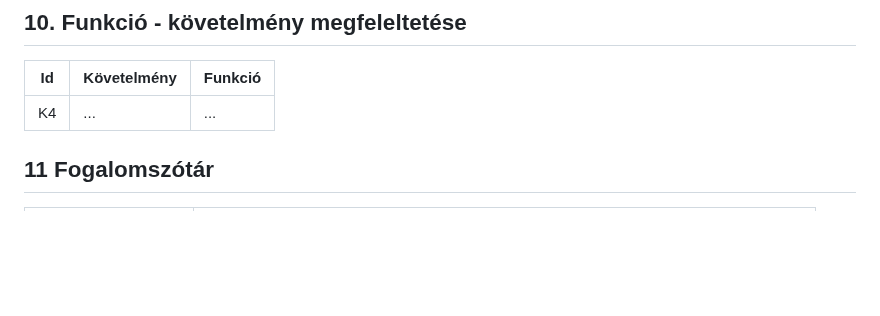
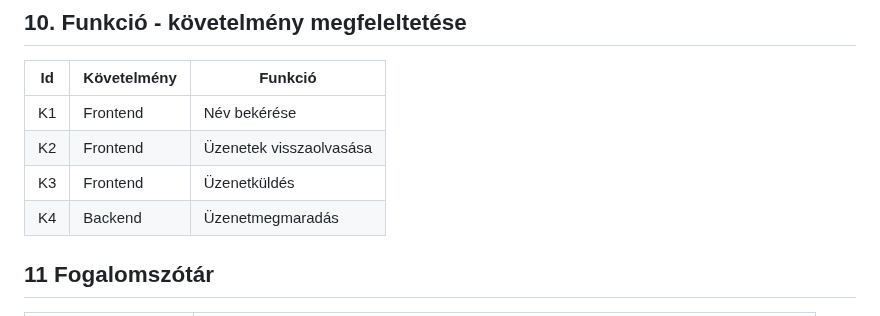
Before and after one commit to Dit05/4Bits, a Markdown page: funkcionális specifikáció.md, the part around the change. Rendered like a GitHub page; blank space fills up the shorter version.

Commit message:
FunkcSpec - 10. Funkció - követelmény megfeleltetése

```diff
--- a/funkcionális specifikáció.md
+++ b/funkcionális specifikáció.md
@@ -41,7 +41,10 @@ Az oldalra belépve a felhasználó egy felugró ablakban megadhatja a nevét, a
 
 | Id | Követelmény | Funkció |
 | :---: | --- | --- |
-| K4 | ... | ... |
+| K1 | Frontend | Név bekérése | Üdvözlő oldal |
+| K2 | Frontend | Üzenetek visszaolvasása | Chat room |
+| K3 | Frontend | Üzenetküldés | Chat room |
+| K4 | Backend | Üzenetmegmaradás | Chat room |
 
 ## 11 Fogalomszótár
 | Fogalom | Leírás |
```
